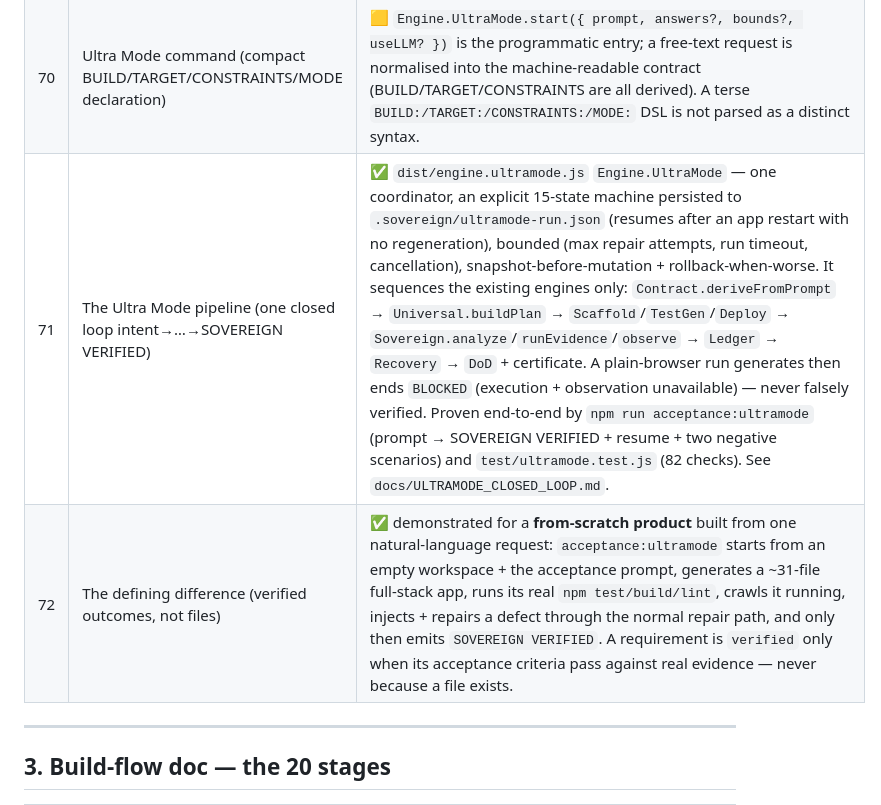
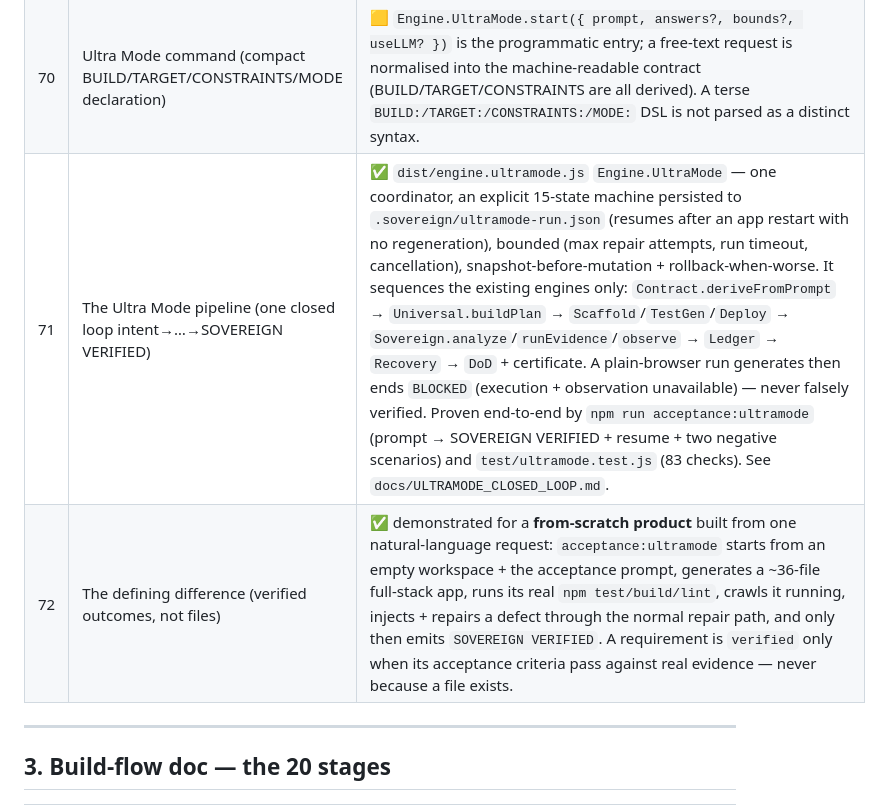
Before and after one commit to krishavi85/CodeSovereign, a Markdown page: docs/BLUEPRINT_GAP_ANALYSIS.md, the part around the change. GitHub-like rendering.

Commit message:
docs: refresh test counts (421 / 83) and file count after the repair-loop change
Co-Authored-By: Claude Sonnet 5 <noreply@anthropic.com>

```diff
--- a/docs/BLUEPRINT_GAP_ANALYSIS.md
+++ b/docs/BLUEPRINT_GAP_ANALYSIS.md
@@ -163,8 +163,8 @@ chase the 68 framework / platform features.
 |---|---|---|
 | 69 | Graduated control levels (Assist / Build / Engineer / Autopilot / Ultra) | ✅ `dist/engine.autonomy.js` — 5 levels, each a capability set over `write/generate/command/repair/observe/deploy/release/network`. `allows(action)` / `gate(action, fn)`. `Engine.Orchestrator.run()` checks `allows('generate'/'command'/'observe'/'repair')` before each side effect; `Engine.Agents` blocks disallowed agents; Settings → **Autonomy & Deployment** card sets the level (persisted). Default `engineer`. |
 | 70 | Ultra Mode command (compact BUILD/TARGET/CONSTRAINTS/MODE declaration) | 🟨 `Engine.UltraMode.start({ prompt, answers?, bounds?, useLLM? })` is the programmatic entry; a free-text request is normalised into the machine-readable contract (BUILD/TARGET/CONSTRAINTS are all derived). A terse `BUILD:/TARGET:/CONSTRAINTS:/MODE:` DSL is not parsed as a distinct syntax. |
-| 71 | The Ultra Mode pipeline (one closed loop intent→…→SOVEREIGN VERIFIED) | ✅ `dist/engine.ultramode.js` `Engine.UltraMode` — one coordinator, an explicit 15-state machine persisted to `.sovereign/ultramode-run.json` (resumes after an app restart with no regeneration), bounded (max repair attempts, run timeout, cancellation), snapshot-before-mutation + rollback-when-worse. It sequences the existing engines only: `Contract.deriveFromPrompt` → `Universal.buildPlan` → `Scaffold`/`TestGen`/`Deploy` → `Sovereign.analyze`/`runEvidence`/`observe` → `Ledger` → `Recovery` → `DoD` + certificate. A plain-browser run generates then ends `BLOCKED` (execution + observation unavailable) — never falsely verified. Proven end-to-end by `npm run acceptance:ultramode` (prompt → SOVEREIGN VERIFIED + resume + two negative scenarios) and `test/ultramode.test.js` (82 checks). See `docs/ULTRAMODE_CLOSED_LOOP.md`. |
-| 72 | The defining difference (verified outcomes, not files) | ✅ demonstrated for a **from-scratch product** built from one natural-language request: `acceptance:ultramode` starts from an empty workspace + the acceptance prompt, generates a ~31-file full-stack app, runs its real `npm test/build/lint`, crawls it running, injects + repairs a defect through the normal repair path, and only then emits `SOVEREIGN VERIFIED`. A requirement is `verified` only when its acceptance criteria pass against real evidence — never because a file exists. |
+| 71 | The Ultra Mode pipeline (one closed loop intent→…→SOVEREIGN VERIFIED) | ✅ `dist/engine.ultramode.js` `Engine.UltraMode` — one coordinator, an explicit 15-state machine persisted to `.sovereign/ultramode-run.json` (resumes after an app restart with no regeneration), bounded (max repair attempts, run timeout, cancellation), snapshot-before-mutation + rollback-when-worse. It sequences the existing engines only: `Contract.deriveFromPrompt` → `Universal.buildPlan` → `Scaffold`/`TestGen`/`Deploy` → `Sovereign.analyze`/`runEvidence`/`observe` → `Ledger` → `Recovery` → `DoD` + certificate. A plain-browser run generates then ends `BLOCKED` (execution + observation unavailable) — never falsely verified. Proven end-to-end by `npm run acceptance:ultramode` (prompt → SOVEREIGN VERIFIED + resume + two negative scenarios) and `test/ultramode.test.js` (83 checks). See `docs/ULTRAMODE_CLOSED_LOOP.md`. |
+| 72 | The defining difference (verified outcomes, not files) | ✅ demonstrated for a **from-scratch product** built from one natural-language request: `acceptance:ultramode` starts from an empty workspace + the acceptance prompt, generates a ~36-file full-stack app, runs its real `npm test/build/lint`, crawls it running, injects + repairs a defect through the normal repair path, and only then emits `SOVEREIGN VERIFIED`. A requirement is `verified` only when its acceptance criteria pass against real evidence — never because a file exists. |
 
 ---
 
```
Also changed, not shown: docs/ACCEPTANCE.md (+1 -1 lines), docs/ULTRAMODE_CLOSED_LOOP.md (+1 -1 lines).
